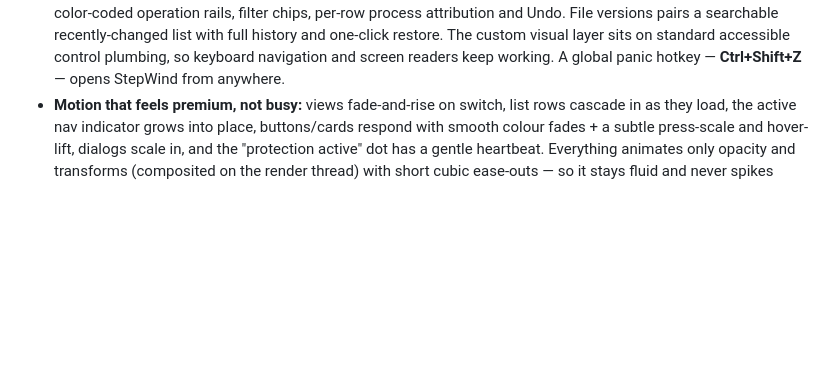
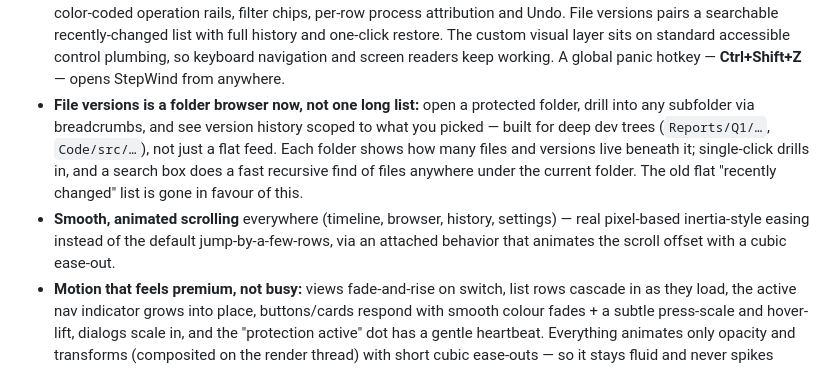
Before and after one commit to pwnapplehat/StepWind, a Markdown page: CHANGELOG.md, the part around the change. GitHub-like rendering; blank space fills up the shorter version.

```diff
--- a/CHANGELOG.md
+++ b/CHANGELOG.md
@@ -66,6 +66,15 @@ Initial release — an undo button for your whole PC.
   visual layer sits on standard accessible control plumbing, so keyboard navigation and
   screen readers keep working. A global panic hotkey — **Ctrl+Shift+Z** — opens StepWind
   from anywhere.
+- **File versions is a folder browser now, not one long list:** open a protected folder,
+  drill into any subfolder via breadcrumbs, and see version history scoped to what you picked
+  — built for deep dev trees (`Reports/Q1/…`, `Code/src/…`), not just a flat feed. Each
+  folder shows how many files and versions live beneath it; single-click drills in, and a
+  search box does a fast recursive find of files anywhere under the current folder. The old
+  flat "recently changed" list is gone in favour of this.
+- **Smooth, animated scrolling** everywhere (timeline, browser, history, settings) — real
+  pixel-based inertia-style easing instead of the default jump-by-a-few-rows, via an
+  attached behavior that animates the scroll offset with a cubic ease-out.
 - **Motion that feels premium, not busy:** views fade-and-rise on switch, list rows cascade
   in as they load, the active nav indicator grows into place, buttons/cards respond with
   smooth colour fades + a subtle press-scale and hover-lift, dialogs scale in, and the
```
Also changed, not shown: README.md (+6 -1 lines), docs/screenshots/app.png, docs/screenshots/files.png, docs/screenshots/folders.png, docs/screenshots/settings.png, 13 other files.
